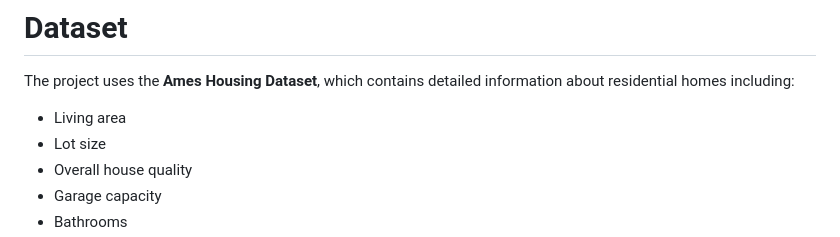
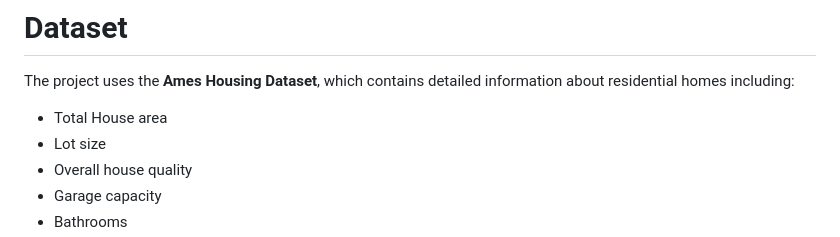
Before and after one commit to dhritimanchakra/HCL-Hackathon, a Markdown page: README.md, the part around the change. GitHub-like rendering.

```diff
--- a/README.md
+++ b/README.md
@@ -43,7 +43,7 @@ House-Price-Predictor
 
 The project uses the **Ames Housing Dataset**, which contains detailed information about residential homes including:
 
-* Living area
+* Total House area
 * Lot size
 * Overall house quality
 * Garage capacity
```
